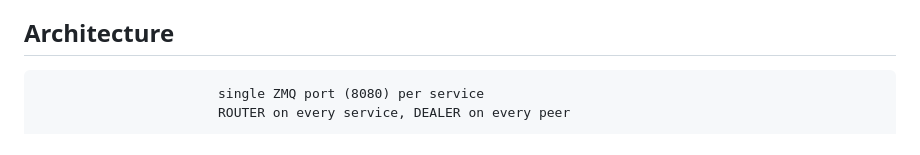
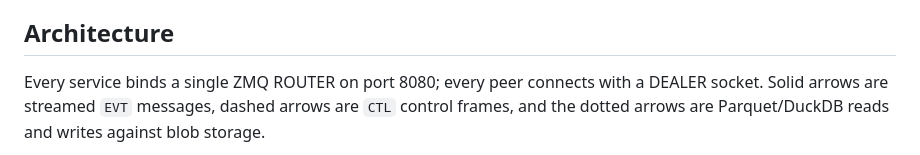
Before and after one commit to Datatailr/datatailr-examples, a Markdown page: live_trading_system/README.md, the part around one of its changes. Rendered like a GitHub page.

````diff
--- a/live_trading_system/README.md
+++ b/live_trading_system/README.md
@@ -33,7 +33,8 @@ message bus.  All services and the dashboard share the same
 
 ## Architecture
 
-```
-                       single ZMQ port (8080) per service
-                       ROUTER on every service, DEALER on every peer
+Every service binds a single ZMQ ROUTER on port 8080; every peer
+connects with a DEALER socket. Solid arrows are streamed `EVT`
+messages, dashed arrows are `CTL` control frames, and the dotted arrows
+are Parquet/DuckDB reads and writes against blob storage.
 
````
Also changed, not shown: other parts of live_trading_system/README.md (+37 -18 lines).
